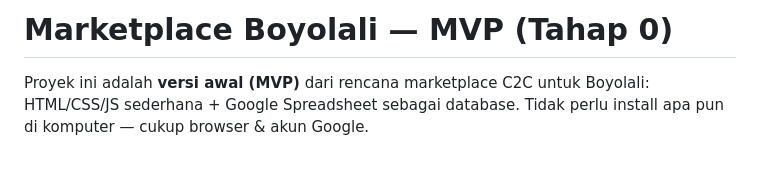
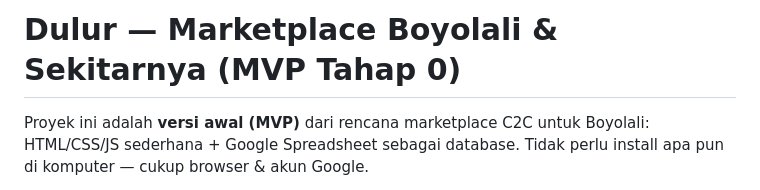
Before and after one commit to ruangbelajarjapan1-cloud/boyolalimarketplace, a Markdown page: README.md, the part around the change. GitHub-like rendering; blank space fills up the shorter version.

```diff
--- a/README.md
+++ b/README.md
@@ -1,4 +1,4 @@
-# Marketplace Boyolali — MVP (Tahap 0)
+# Dulur — Marketplace Boyolali & Sekitarnya (MVP Tahap 0)
 
 Proyek ini adalah **versi awal (MVP)** dari rencana marketplace C2C untuk
 Boyolali: HTML/CSS/JS sederhana + Google Spreadsheet sebagai database.
```
